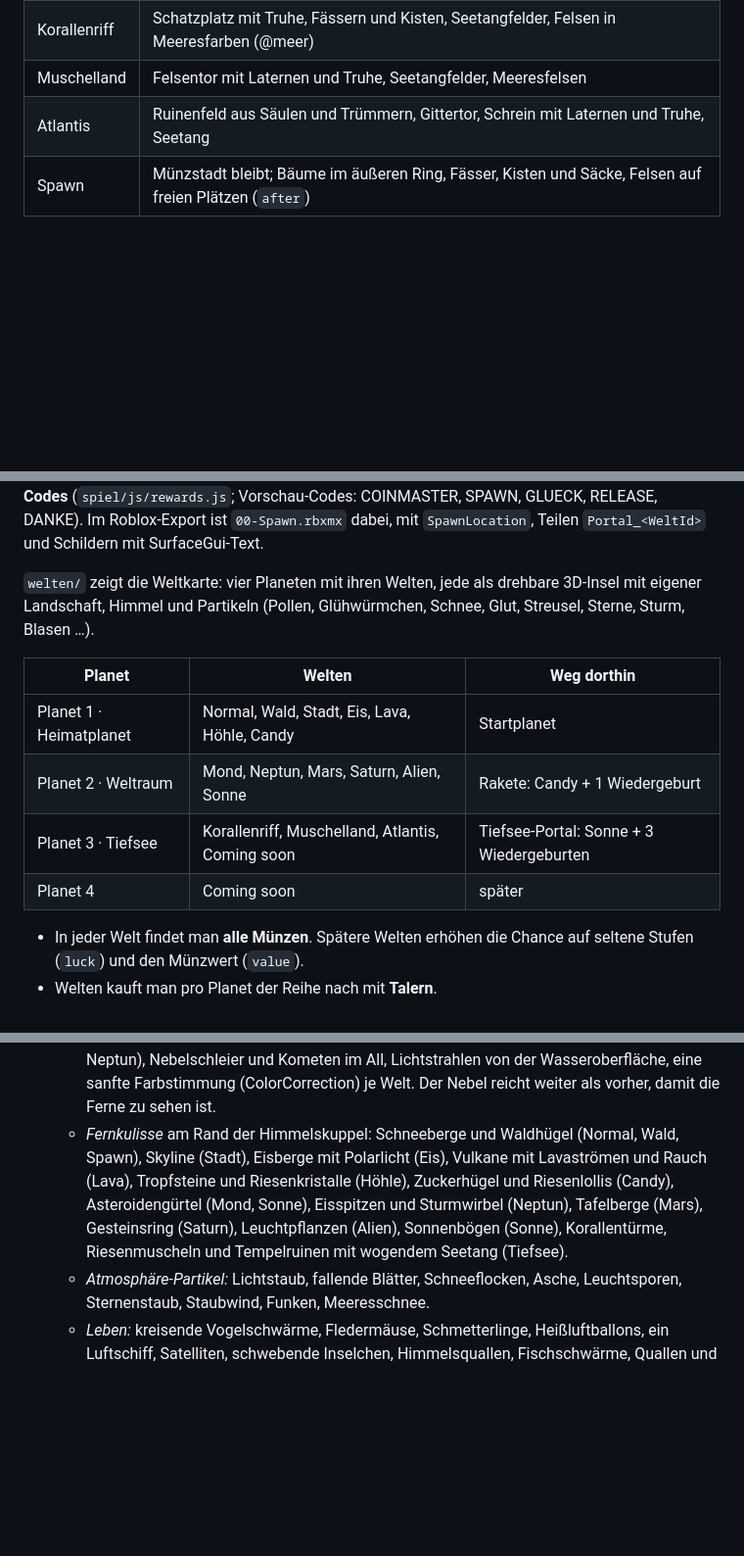
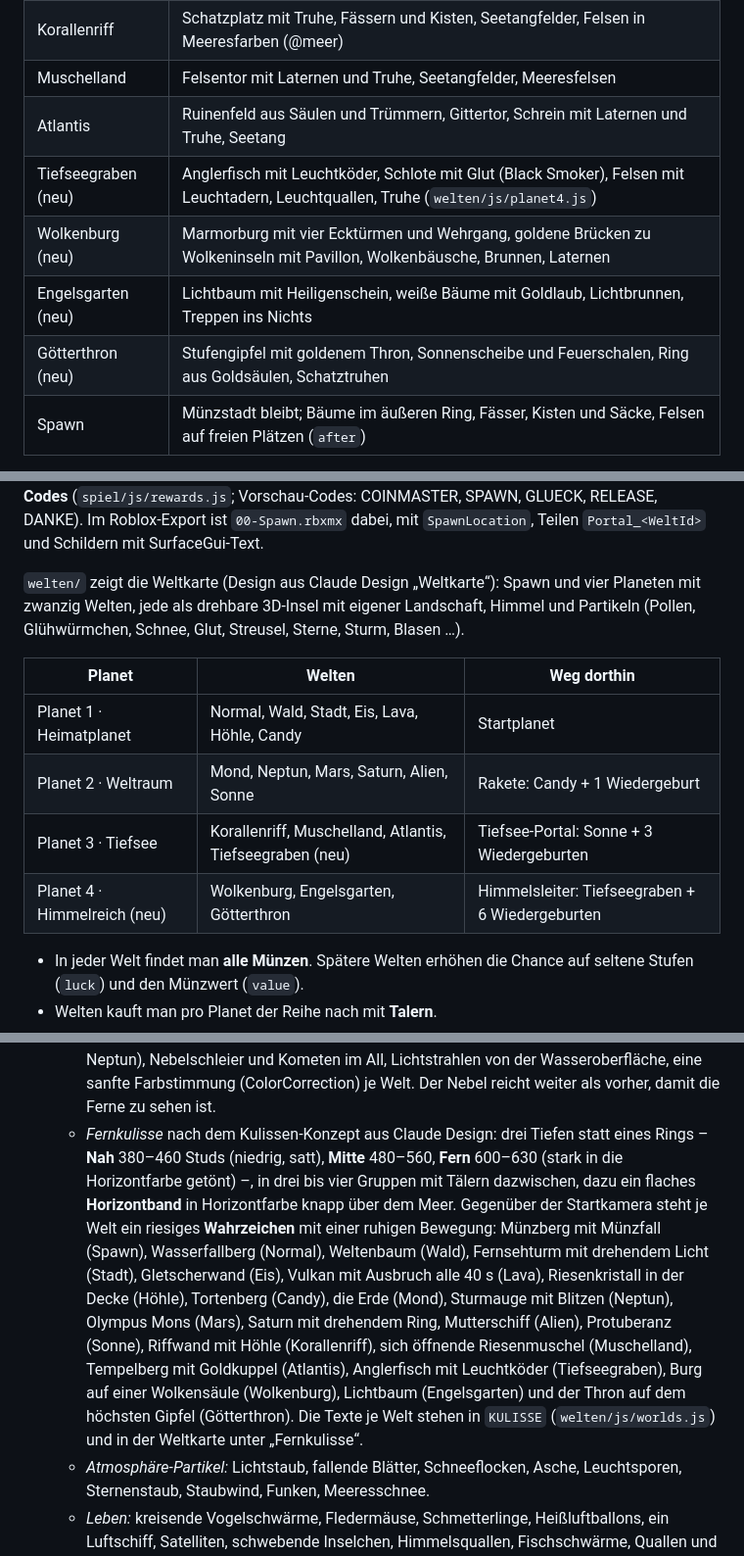
Before and after one commit to spitzefluke/Coinmaster-Adventure, a Markdown page: README.md, 3 parts joined by grey strips. Shown at 98% size. Drawn GitHub-style; blank space fills up the shorter version.

Commit message:
README: neue Welten und Fernkulisse
Co-Authored-By: Claude Opus 5.5 <noreply@anthropic.com>
Claude-Session: https://claude.ai/code/session_01Yah5VAFeY7vUYWrWR2EifE

```diff
--- a/README.md
+++ b/README.md
@@ -358,6 +358,10 @@ frei).
 | Korallenriff | Schatzplatz mit Truhe, Fässern und Kisten, Seetangfelder, Felsen in Meeresfarben (@meer) |
 | Muschelland | Felsentor mit Laternen und Truhe, Seetangfelder, Meeresfelsen |
 | Atlantis | Ruinenfeld aus Säulen und Trümmern, Gittertor, Schrein mit Laternen und Truhe, Seetang |
+| Tiefseegraben (neu) | Anglerfisch mit Leuchtköder, Schlote mit Glut (Black Smoker), Felsen mit Leuchtadern, Leuchtquallen, Truhe (`welten/js/planet4.js`) |
+| Wolkenburg (neu) | Marmorburg mit vier Ecktürmen und Wehrgang, goldene Brücken zu Wolkeninseln mit Pavillon, Wolkenbäusche, Brunnen, Laternen |
+| Engelsgarten (neu) | Lichtbaum mit Heiligenschein, weiße Bäume mit Goldlaub, Lichtbrunnen, Treppen ins Nichts |
+| Götterthron (neu) | Stufengipfel mit goldenem Thron, Sonnenscheibe und Feuerschalen, Ring aus Goldsäulen, Schatztruhen |
 | Spawn | Münzstadt bleibt; Bäume im äußeren Ring, Fässer, Kisten und Säcke, Felsen auf freien Plätzen (`after`) |
 
 Farbvarianten: `tools/modelle/atlanten.py` färbt den Farbatlas des Medieval-Pakets um (Schnee, Asche und Glut,
@@ -464,7 +468,7 @@ antippen, und die Spawn-Leiste öffnet **Belohnungen** (sieben Tage Serie, Glüc
 Vorschau-Codes: COINMASTER, SPAWN, GLUECK, RELEASE, DANKE). Im Roblox-Export ist `00-Spawn.rbxmx` dabei,
 mit `SpawnLocation`, Teilen `Portal_<WeltId>` und Schildern mit SurfaceGui-Text.
 
-`welten/` zeigt die Weltkarte: vier Planeten mit ihren Welten, jede als drehbare 3D-Insel mit
+`welten/` zeigt die Weltkarte (Design aus Claude Design „Weltkarte“): Spawn und vier Planeten mit zwanzig Welten, jede als drehbare 3D-Insel mit
 eigener Landschaft, Himmel und Partikeln (Pollen, Glühwürmchen, Schnee, Glut, Streusel, Sterne,
 Sturm, Blasen …).
 
@@ -472,8 +476,8 @@ Sturm, Blasen …).
 |---|---|---|
 | Planet 1 · Heimatplanet | Normal, Wald, Stadt, Eis, Lava, Höhle, Candy | Startplanet |
 | Planet 2 · Weltraum | Mond, Neptun, Mars, Saturn, Alien, Sonne | Rakete: Candy + 1 Wiedergeburt |
-| Planet 3 · Tiefsee | Korallenriff, Muschelland, Atlantis, Coming soon | Tiefsee-Portal: Sonne + 3 Wiedergeburten |
-| Planet 4 | Coming soon | später |
+| Planet 3 · Tiefsee | Korallenriff, Muschelland, Atlantis, Tiefseegraben (neu) | Tiefsee-Portal: Sonne + 3 Wiedergeburten |
+| Planet 4 · Himmelreich (neu) | Wolkenburg, Engelsgarten, Götterthron | Himmelsleiter: Tiefseegraben + 6 Wiedergeburten |
 
 - In jeder Welt findet man **alle Münzen**. Spätere Welten erhöhen die Chance auf seltene Stufen
   (`luck`) und den Münzwert (`value`).
@@ -498,11 +502,18 @@ Sturm, Blasen …).
   - *Himmel & Licht:* Sonne mit Schein, Mond, funkelnde Sterne, wogendes Polarlicht (Eis, Neptun),
     Nebelschleier und Kometen im All, Lichtstrahlen von der Wasseroberfläche, eine sanfte Farbstimmung
     (ColorCorrection) je Welt. Der Nebel reicht weiter als vorher, damit die Ferne zu sehen ist.
-  - *Fernkulisse* am Rand der Himmelskuppel: Schneeberge und Waldhügel (Normal, Wald, Spawn), Skyline
-    (Stadt), Eisberge mit Polarlicht (Eis), Vulkane mit Lavaströmen und Rauch (Lava), Tropfsteine und
-    Riesenkristalle (Höhle), Zuckerhügel und Riesenlollis (Candy), Asteroidengürtel (Mond, Sonne), Eisspitzen
-    und Sturmwirbel (Neptun), Tafelberge (Mars), Gesteinsring (Saturn), Leuchtpflanzen (Alien),
-    Sonnenbögen (Sonne), Korallentürme, Riesenmuscheln und Tempelruinen mit wogendem Seetang (Tiefsee).
+  - *Fernkulisse* nach dem Kulissen-Konzept aus Claude Design: drei Tiefen statt eines Rings – **Nah**
+    380–460 Studs (niedrig, satt), **Mitte** 480–560, **Fern** 600–630 (stark in die Horizontfarbe getönt) –,
+    in drei bis vier Gruppen mit Tälern dazwischen, dazu ein flaches **Horizontband** in Horizontfarbe knapp über
+    dem Meer. Gegenüber der Startkamera steht je Welt ein riesiges **Wahrzeichen** mit einer ruhigen Bewegung:
+    Münzberg mit Münzfall (Spawn), Wasserfallberg (Normal), Weltenbaum (Wald), Fernsehturm mit drehendem Licht
+    (Stadt), Gletscherwand (Eis), Vulkan mit Ausbruch alle 40 s (Lava), Riesenkristall in der Decke (Höhle),
+    Tortenberg (Candy), die Erde (Mond), Sturmauge mit Blitzen (Neptun), Olympus Mons (Mars), Saturn mit
+    drehendem Ring, Mutterschiff (Alien), Protuberanz (Sonne), Riffwand mit Höhle (Korallenriff), sich öffnende
+    Riesenmuschel (Muschelland), Tempelberg mit Goldkuppel (Atlantis), Anglerfisch mit Leuchtköder
+    (Tiefseegraben), Burg auf einer Wolkensäule (Wolkenburg), Lichtbaum (Engelsgarten) und der Thron auf dem
+    höchsten Gipfel (Götterthron). Die Texte je Welt stehen in `KULISSE` (`welten/js/worlds.js`) und in der
+    Weltkarte unter „Fernkulisse“.
   - *Atmosphäre-Partikel:* Lichtstaub, fallende Blätter, Schneeflocken, Asche, Leuchtsporen, Sternenstaub,
     Staubwind, Funken, Meeresschnee.
   - *Leben:* kreisende Vogelschwärme, Fledermäuse, Schmetterlinge, Heißluftballons, ein Luftschiff,
```
